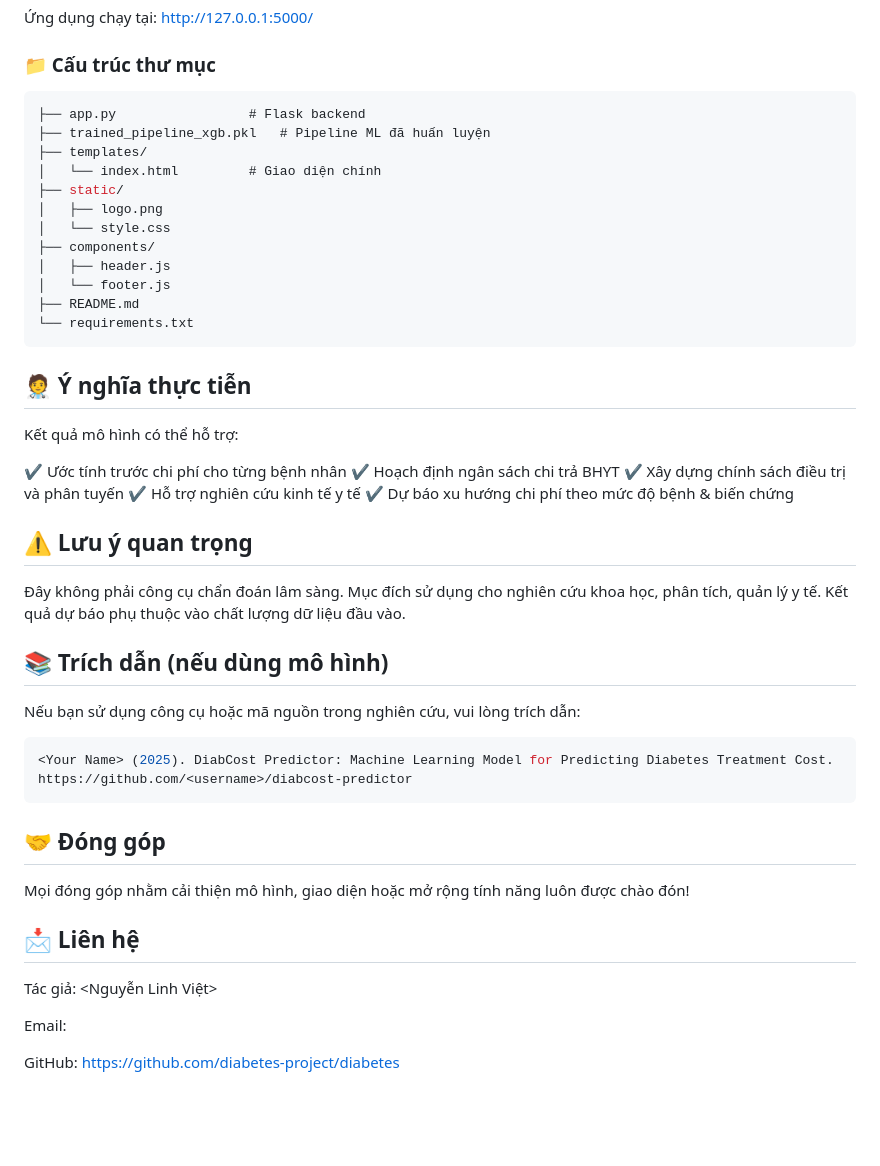
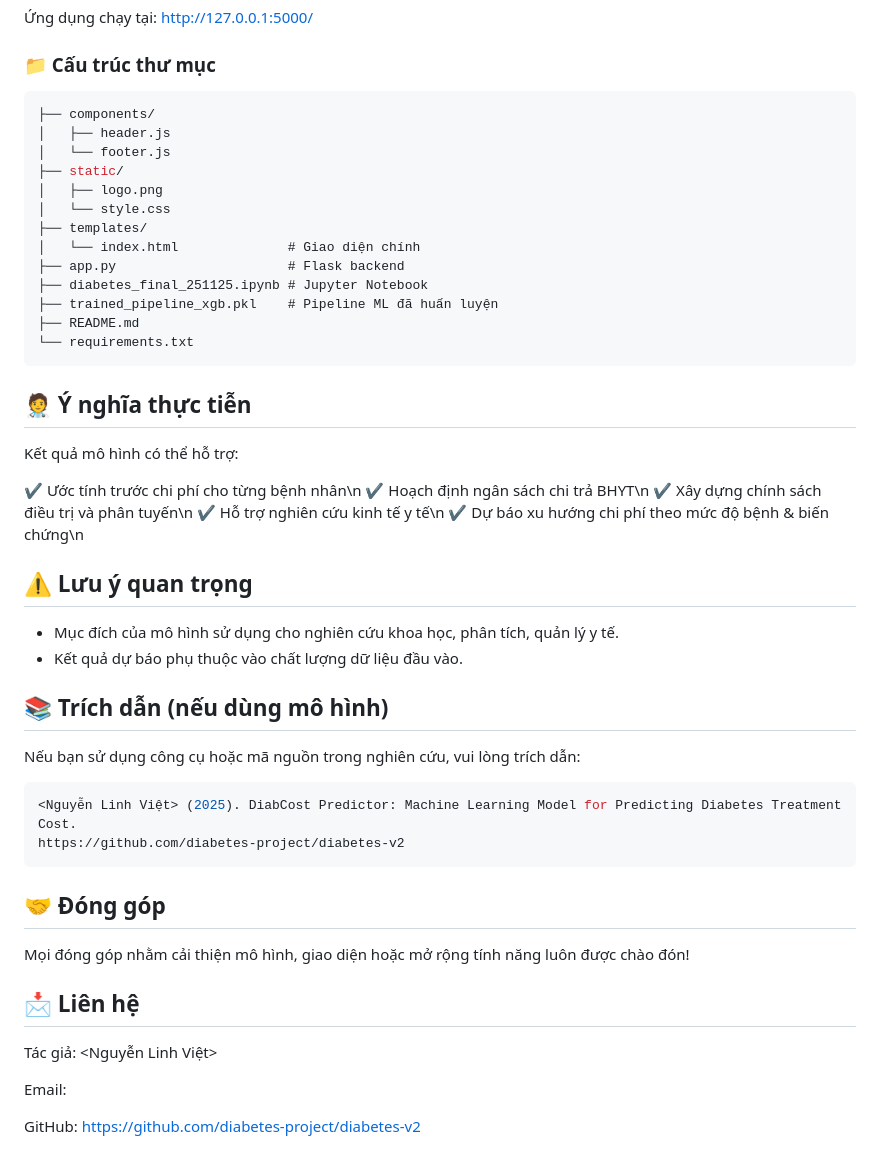
Before and after one commit to diabetes-project/diabetes-v2, a Markdown page: README.md, the part around the change printed below. Drawn GitHub-style; blank space fills up the shorter version.

````diff
--- a/README.md
+++ b/README.md
@@ -86,16 +77,17 @@ python app.py
 Ứng dụng chạy tại: http://127.0.0.1:5000/
 ### 📁 Cấu trúc thư mục
 ```csharp
-├── app.py                 # Flask backend
-├── trained_pipeline_xgb.pkl   # Pipeline ML đã huấn luyện
-├── templates/
-│   └── index.html         # Giao diện chính
+├── components/
+│   ├── header.js
+│   └── footer.js
 ├── static/
 │   ├── logo.png
 │   └── style.css
-├── components/
-│   ├── header.js
-│   └── footer.js
+├── templates/
+│   └── index.html              # Giao diện chính
+├── app.py                      # Flask backend
+├── diabetes_final_251125.ipynb # Jupyter Notebook
+├── trained_pipeline_xgb.pkl    # Pipeline ML đã huấn luyện
 ├── README.md
 └── requirements.txt
 ```
@@ -103,20 +95,19 @@ python app.py
 
 Kết quả mô hình có thể hỗ trợ:
 
-✔ Ước tính trước chi phí cho từng bệnh nhân
-✔ Hoạch định ngân sách chi trả BHYT
-✔ Xây dựng chính sách điều trị và phân tuyến
-✔ Hỗ trợ nghiên cứu kinh tế y tế
-✔ Dự báo xu hướng chi phí theo mức độ bệnh & biến chứng
+✔ Ước tính trước chi phí cho từng bệnh nhân\n
+✔ Hoạch định ngân sách chi trả BHYT\n
+✔ Xây dựng chính sách điều trị và phân tuyến\n
+✔ Hỗ trợ nghiên cứu kinh tế y tế\n
+✔ Dự báo xu hướng chi phí theo mức độ bệnh & biến chứng\n
 ## ⚠️ Lưu ý quan trọng
-Đây không phải công cụ chẩn đoán lâm sàng.
-Mục đích sử dụng cho nghiên cứu khoa học, phân tích, quản lý y tế.
-Kết quả dự báo phụ thuộc vào chất lượng dữ liệu đầu vào.
+- Mục đích của mô hình sử dụng cho nghiên cứu khoa học, phân tích, quản lý y tế.
+- Kết quả dự báo phụ thuộc vào chất lượng dữ liệu đầu vào.
 ## 📚 Trích dẫn (nếu dùng mô hình)
 Nếu bạn sử dụng công cụ hoặc mã nguồn trong nghiên cứu, vui lòng trích dẫn:
 ```bash
-<Your Name> (2025). DiabCost Predictor: Machine Learning Model for Predicting Diabetes Treatment Cost.
-https://github.com/<username>/diabcost-predictor
+<Nguyễn Linh Việt> (2025). DiabCost Predictor: Machine Learning Model for Predicting Diabetes Treatment Cost.
+https://github.com/diabetes-project/diabetes-v2
 ```
 ## 🤝 Đóng góp
 Mọi đóng góp nhằm cải thiện mô hình, giao diện hoặc mở rộng tính năng luôn được chào đón!
@@ -127,4 +118,4 @@ Tác giả: <Nguyễn Linh Việt>
 
 Email: <Email>
 
-GitHub: https://github.com/diabetes-project/diabetes
+GitHub: https://github.com/diabetes-project/diabetes-v2
````
Also changed, not shown: other parts of README.md (+5 -14 lines).
